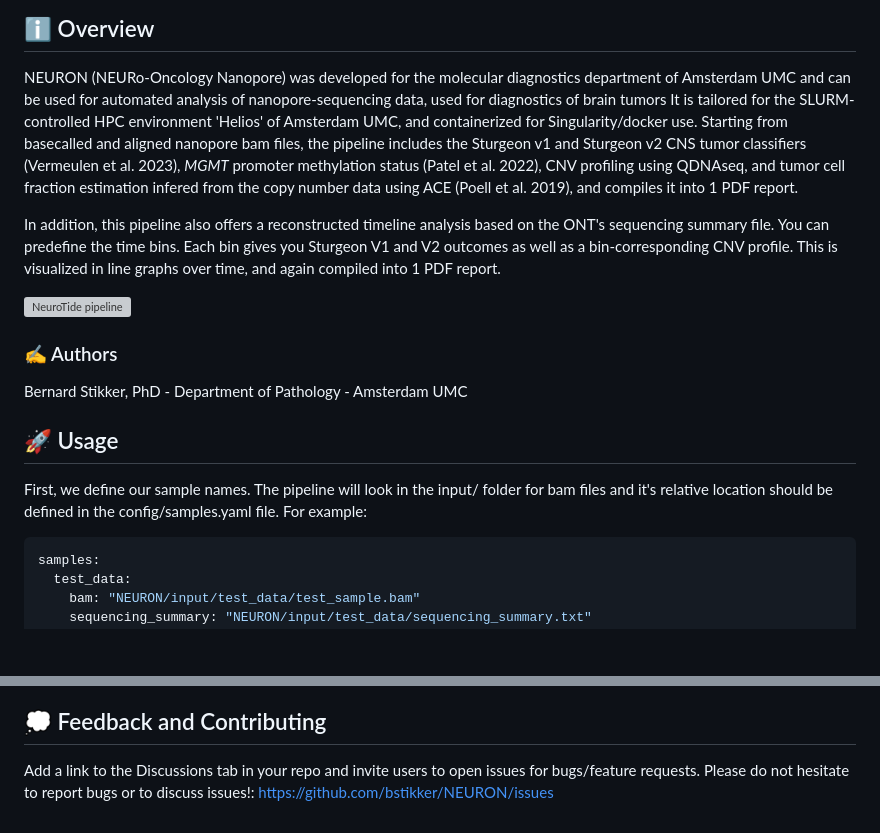
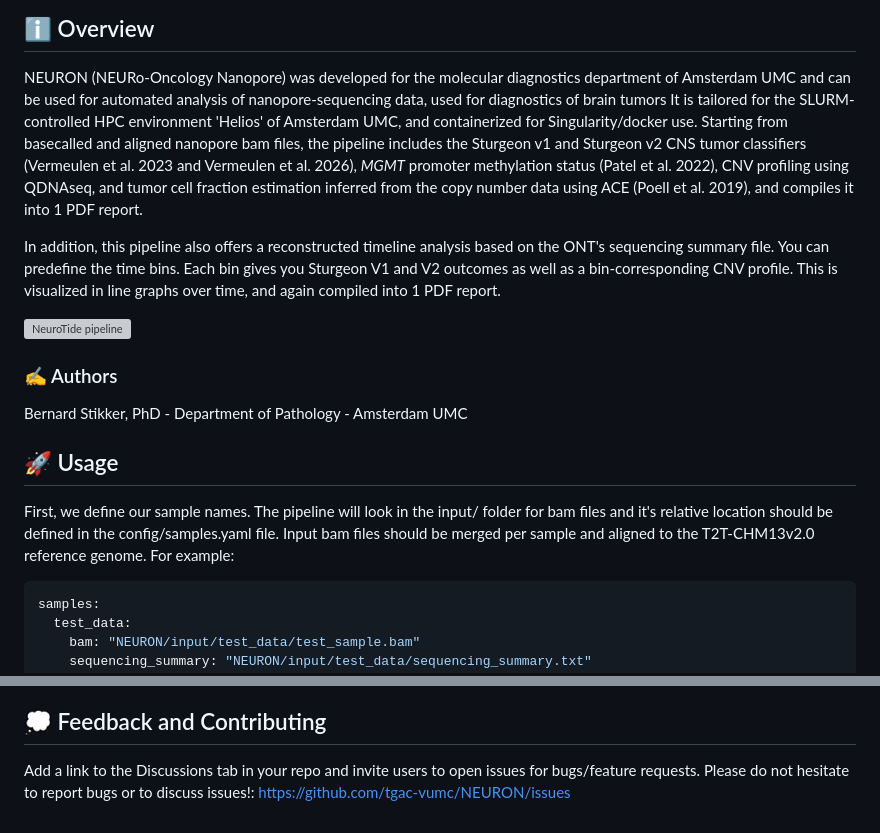
Before and after one commit to bstikker/NEURON, a Markdown page: README.md, 2 parts joined by grey strips. GitHub-like rendering; blank space fills up the shorter version; grey boxes are pictures that could not be loaded.

Commit message:
Update README.md
Updated input format specifics and required reference genome

````diff
--- a/README.md
+++ b/README.md
@@ -11,7 +11,7 @@
 ## ℹ️ Overview
 
 NEURON (NEURo-Oncology Nanopore) was developed for the molecular diagnostics department of Amsterdam UMC and can be used for automated analysis of nanopore-sequencing data, used for diagnostics of brain tumors
-It is tailored for the SLURM-controlled HPC environment 'Helios' of Amsterdam UMC, and containerized for Singularity/docker use. Starting from basecalled and aligned nanopore bam files, the pipeline includes the Sturgeon v1 and Sturgeon v2 CNS tumor classifiers (Vermeulen et al. 2023), _MGMT_ promoter methylation status (Patel et al. 2022), CNV profiling using QDNAseq, and tumor cell fraction estimation infered from the copy number data using ACE (Poell et al. 2019), and compiles it into 1 PDF report.
+It is tailored for the SLURM-controlled HPC environment 'Helios' of Amsterdam UMC, and containerized for Singularity/docker use. Starting from basecalled and aligned nanopore bam files, the pipeline includes the Sturgeon v1 and Sturgeon v2 CNS tumor classifiers (Vermeulen et al. 2023 and Vermeulen et al. 2026), _MGMT_ promoter methylation status (Patel et al. 2022), CNV profiling using QDNAseq, and tumor cell fraction estimation inferred from the copy number data using ACE (Poell et al. 2019), and compiles it into 1 PDF report.
 
 In addition, this pipeline also offers a reconstructed timeline analysis based on the ONT's sequencing summary file. You can predefine the time bins. Each bin gives you Sturgeon V1 and V2 outcomes as well as a bin-corresponding CNV profile. This is visualized in line graphs over time, and again compiled into 1 PDF report.
 
@@ -24,7 +24,7 @@ Bernard Stikker, PhD - Department of Pathology - Amsterdam UMC
 
 ## 🚀 Usage
 
-First, we define our sample names. The pipeline will look in the input/ folder for bam files and it's relative location should be defined in the config/samples.yaml file. For example:
+First, we define our sample names. The pipeline will look in the input/ folder for bam files and it's relative location should be defined in the config/samples.yaml file. Input bam files should be merged per sample and aligned to the T2T-CHM13v2.0 reference genome. For example:
 
 ```bash
 samples:
@@ -96,4 +96,4 @@ A small testset has been added to the input folder to test correct installation
 ## 💭 Feedback and Contributing
 
 Add a link to the Discussions tab in your repo and invite users to open issues for bugs/feature requests.
-Please do not hesitate to report bugs or to discuss issues!: https://github.com/bstikker/NEURON/issues
+Please do not hesitate to report bugs or to discuss issues!: https://github.com/tgac-vumc/NEURON/issues
````
